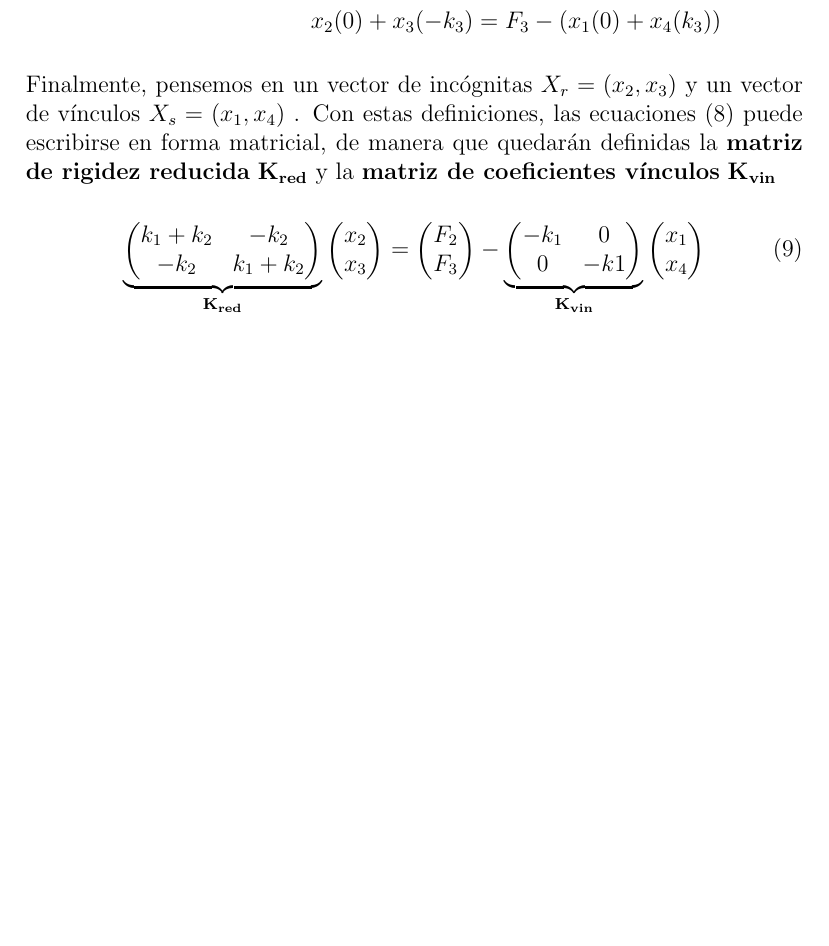
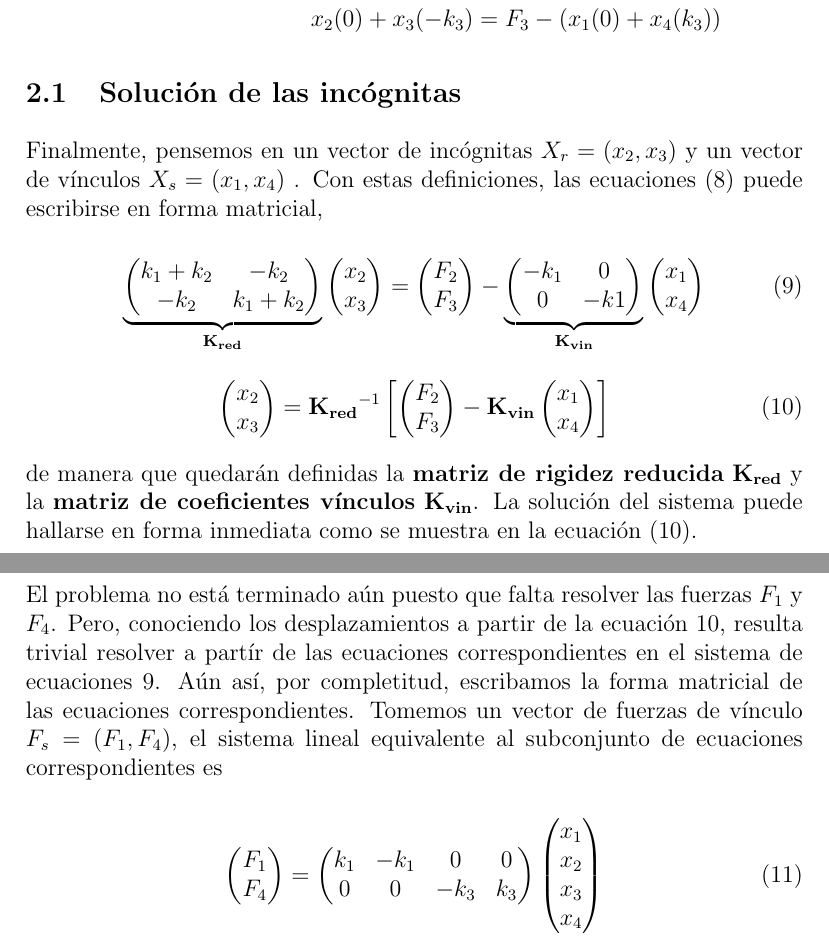
Before and after one commit to Modelizacion-de-Materiales/ModelizacionApuntesPresentaciones, a LaTeX document (003-MEF01/notes.tex, which reads 003-MEF01/02-01-Resolucion.tex, 003-MEF01/02-02-Fuerzas.tex): part of page 9 of 10 before the commit and two parts of pages 9 and 10 of 11 after it, the two joined at a grey line, cut so that both start at the same text, the shorter picture padded with empty space. Compiled offline with pdfLaTeX.

Commit message:
agrego ecuaciones hasta solucion de fuerzas falta generalizacion y programación

```diff
--- a/003-MEF01/02-Resolucion.tex
+++ b/003-MEF01/02-01-Resolucion.tex
@@ -88,19 +89,28 @@ igual solo a los términos de los grados de libertad incógnita $x_2$ y $x_3$,
     \end{aligned}
 \end{equation}
+\onslide<2>
+  \mode<presentation>{
+  \begin{tikzpicture}[overlay, remember picture]
+    %\draw (0,0) grid (11,4);
+    \draw[inc] (2.5,0.5) rectangle (6.6,1.5);
+    \draw[vin] (7,0.5) rectangle (11,1.5);
+  \end{tikzpicture}
+}
 
 \end{frame}
 
+\mode<all>
+
+\subsection{Solución de las incógnitas}
+
 \mode<article>
-
 Finalmente, pensemos en un vector de incógnitas $X_r = (x_2, x_3)$   y un
 vector de vínculos $X_s  = (x_1, x_4)$ . Con estas definiciones, las
-ecuaciones (\ref{EqReordenoIncognitas})  puede escribirse en forma matricial, de manera que
-  quedarán definidas la \textbf{matriz de rigidez reducida} $\mathbf{K_{red} }$
-  y la \textbf{matriz de coeficientes vínculos} $\mathbf{K_{vin}}$
+ecuaciones (\ref{EqReordenoIncognitas})  puede escribirse en forma matricial,
 
 \mode*
 
-  \begin{frame}<1>[label=FrameSistemaReducido]
+  \begin{frame}[label=FrameSistemaReducido]
     \frametitle<presentation>{Reducción del Sistema}
     \begin{equation}\label{EqSistemaReducido}
       \underbrace{
@@ -116,7 +126,28 @@ ecuaciones (\ref{EqReordenoIncognitas})  puede escribirse en forma matricial, de
 	\begin{pmatrix}x_1 \\ x_4\end{pmatrix}
     \end{equation}
 
+    \onslide<2>
+    \mode<presentation>{    Resolvemos:}
+    \begin{equation} \label{EqSolucionSistema}
+      \begin{pmatrix} x_2 \\ x_3  \end{pmatrix}
+	=
+	\mathbf{K_{red}} ^{-1}
+	\left[
+      \begin{pmatrix} F_2 \\ F_3  \end{pmatrix}
+	-
+	\mathbf{ K_{vin} }
+      \begin{pmatrix} x_1 \\ x_4  \end{pmatrix}
+	\right]
+    \end{equation}
+
   \end{frame}
 
+  \mode<article>
+
+de manera que quedarán definidas la \textbf{matriz de rigidez reducida} $\mathbf{K_{red} }$ y la
+\textbf{matriz de coeficientes vínculos} $\mathbf{K_{vin}}$. La solución del sistema puede
+hallarse en forma inmediata como se muestra en la ecuación (\ref{EqSolucionSistema}).
+
+\mode*
 
 \mode<all>
--- /dev/null
+++ b/003-MEF01/02-02-Fuerzas.tex
@@ -0,0 +1,54 @@
+\mode<article>
+
+El problema no está terminado aún puesto que falta resolver las fuerzas $F_1$ y
+$F_4$. Pero, conociendo los desplazamientos a partir de la ecuación
+\ref{EqSolucionSistema}, resulta trivial resolver a partír de las ecuaciones
+correspondientes en el sistema de ecuaciones \ref{EqSistemaReducido}. Aún así,
+por completitud, escribamos la forma matricial de las ecuaciones
+correspondientes. Tomemos un vector de fuerzas de vínculo $F_s = (F_1, F_4)$,
+el sistema lineal equivalente al subconjunto de ecuaciones correspondientes es
+
+\mode*
+\begin{frame}[label=FrameSolveForces]
+  \frametitle<presentation>{Solución de las fuerzas dev vínculo}
+  \mode<presentation>{
+  \begin{equation}    \begin{aligned}
+      \matriz \vectorx = \vectorF
+    \end{aligned}  \end{equation}
+  \begin{tikzpicture}[overlay, remember picture]
+    \draw (0,0) grid (10,2);
+    \coordinate (LX) at (5,0.5);
+    \coordinate (A)  at (1.5,1.7);
+    \coordinate (B)  at (1.5,0.3);
+    \coordinate (C)  at (6.8, 0) ;
+    \coordinate (LY) at (1,2.3) ;
+    \coordinate (F4) at (8.5, 0.3);
+    \coordinate (F1) at (8.5, 1.8);
+    \coordinate (LF) at(0.5, 0.5);
+    \draw[vin]  (A) rectangle ($(A)+(LX)$);
+    \draw[vin]  (B) rectangle ($(B)+(LX)$);
+    \draw[vin]  (C) rectangle ($(C) + (LY)$);
+    \draw[vin]  (F1) rectangle ($(F1)+(LF)$);
+    \draw[vin]  (F4) rectangle ($(F4)+(LF)$);
+  \end{tikzpicture}
+    \onslide<2->
+  \begin{equation}
+    \begin{aligned}
+      \solvefa \\
+      \solvefb
+    \end{aligned}
+  \end{equation}
+}
+  \onslide<3>
+
+    \begin{equation}\label{EqSolucionFuerzasVinc}
+      \begin{pmatrix}F_1 \\ F_4 \end{pmatrix}
+	=
+	\begin{pmatrix} k_1  & -k_1 & 0 & 0 \\ 0 & 0 & -k_3 & k_3 \end{pmatrix}
+      \vectorx
+    \end{equation}
+
+
+\end{frame}
+
+\mode<all>
```
Also changed, not shown: 003-MEF01/01-04-FuerzasGlobales.tex (+1 -2 lines), 003-MEF01/main.tex (+21 -6 lines), 003-MEF01/02-01-Resolucion.tex (37 more changed lines), 2 other files.
